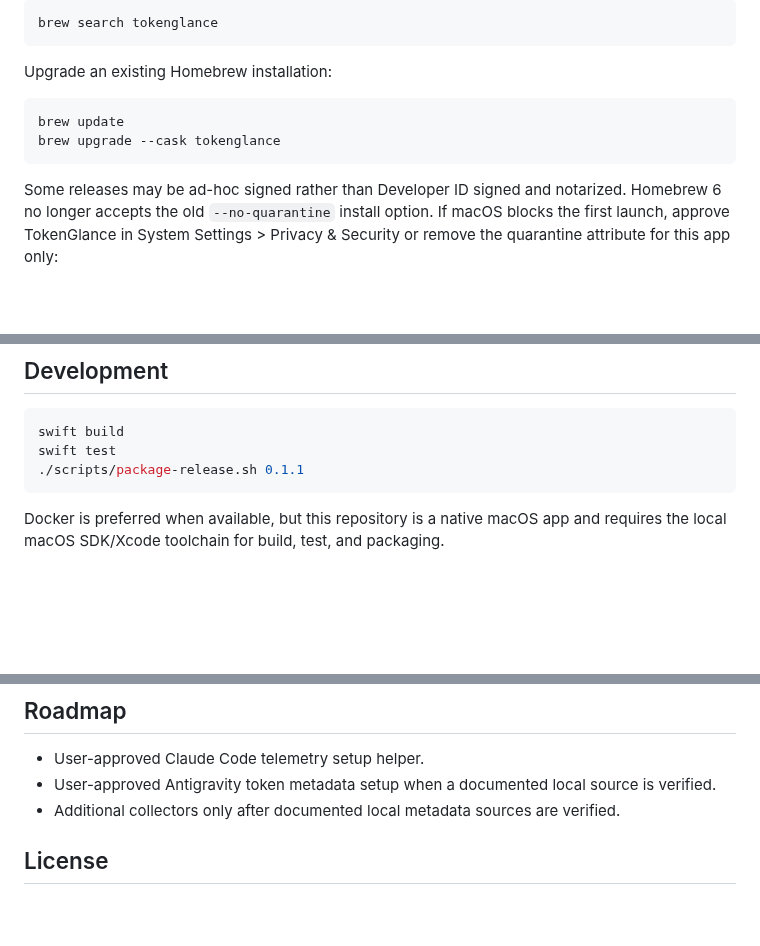
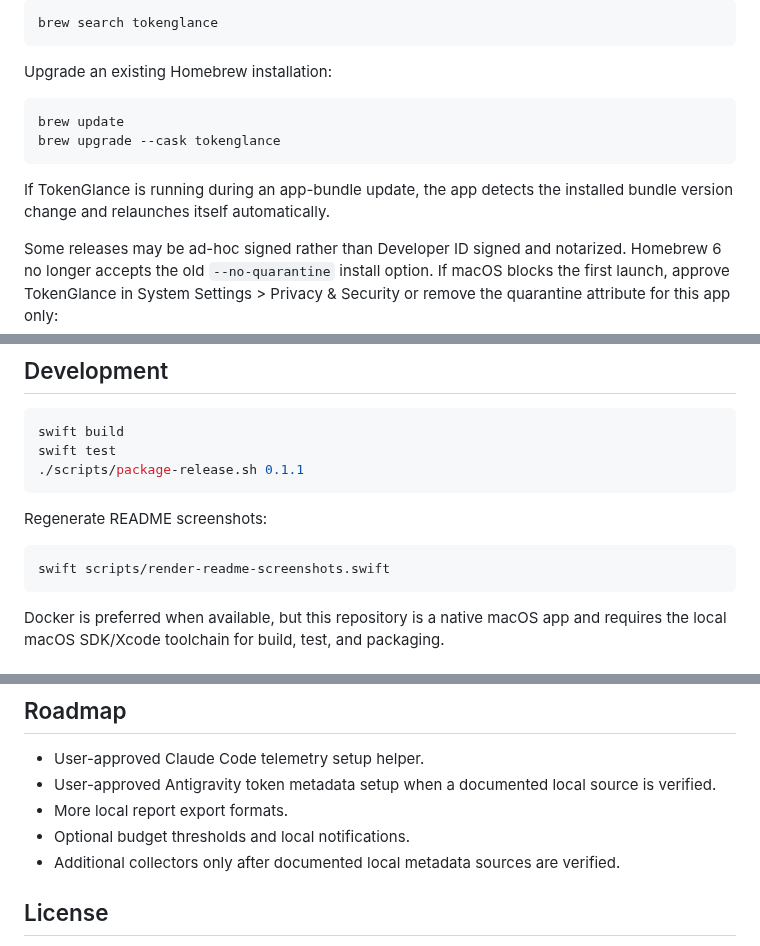
Before and after one commit to marcel-breuer/tokenglance, a Markdown page: README.md, 3 parts joined by grey strips. GitHub-like rendering; blank space fills up the shorter version.

````diff
--- a/README.md
+++ b/README.md
@@ -52,6 +68,9 @@ brew update
 brew upgrade --cask tokenglance
 ```
 
+If TokenGlance is running during an app-bundle update, the app detects the
+installed bundle version change and relaunches itself automatically.
+
 Some releases may be ad-hoc signed rather than Developer ID signed and notarized.
 Homebrew 6 no longer accepts the old `--no-quarantine` install option. If macOS
 blocks the first launch, approve TokenGlance in System Settings > Privacy &
@@ -114,6 +151,12 @@ cursors; it never modifies source files belonging to external tools.
 swift build
 swift test
 ./scripts/package-release.sh 0.1.1
+```
+
+Regenerate README screenshots:
+
+```bash
+swift scripts/render-readme-screenshots.swift
 ```
 
 Docker is preferred when available, but this repository is a native macOS app and
@@ -173,6 +216,8 @@ supported distribution channel for external users.
 - User-approved Claude Code telemetry setup helper.
 - User-approved Antigravity token metadata setup when a documented local source
   is verified.
+- More local report export formats.
+- Optional budget thresholds and local notifications.
 - Additional collectors only after documented local metadata sources are
   verified.
 
````
Also changed, not shown: other parts of README.md (+45 -11 lines), CHANGELOG.md (+1 -0 lines), docs/assets/token-glance-dark.png (added), docs/assets/token-glance-light.png (added), 14 other files.
